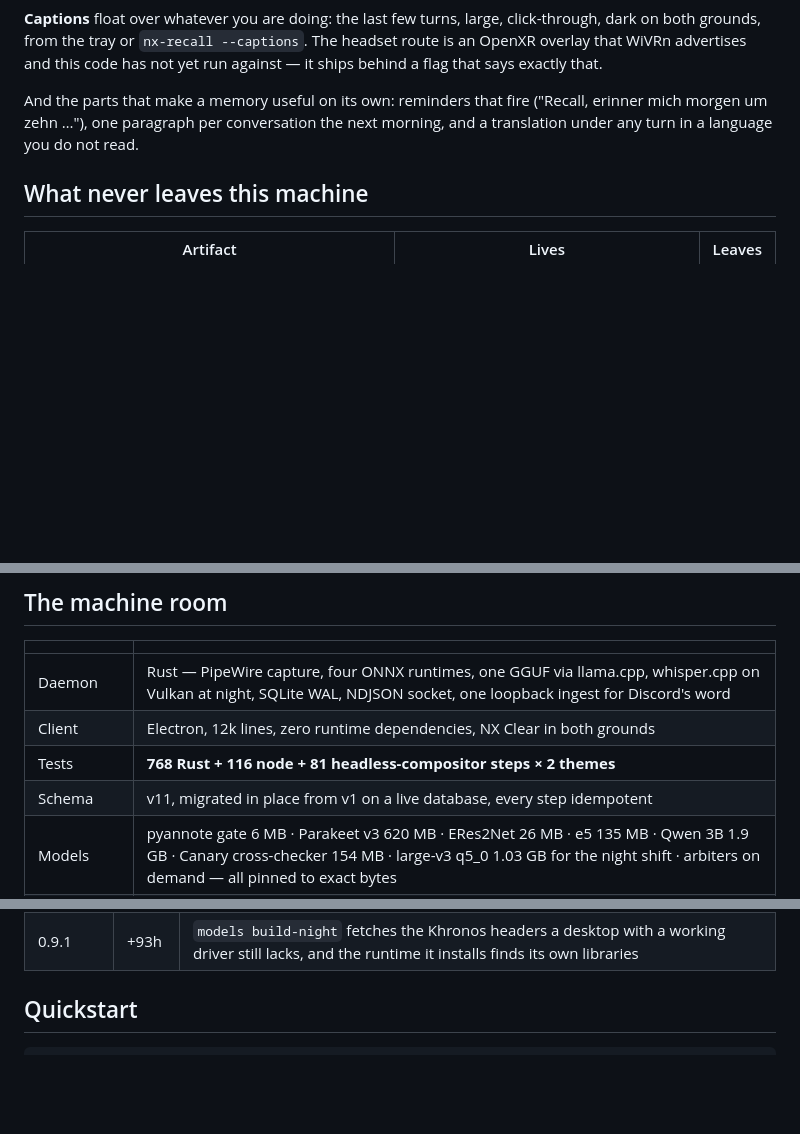
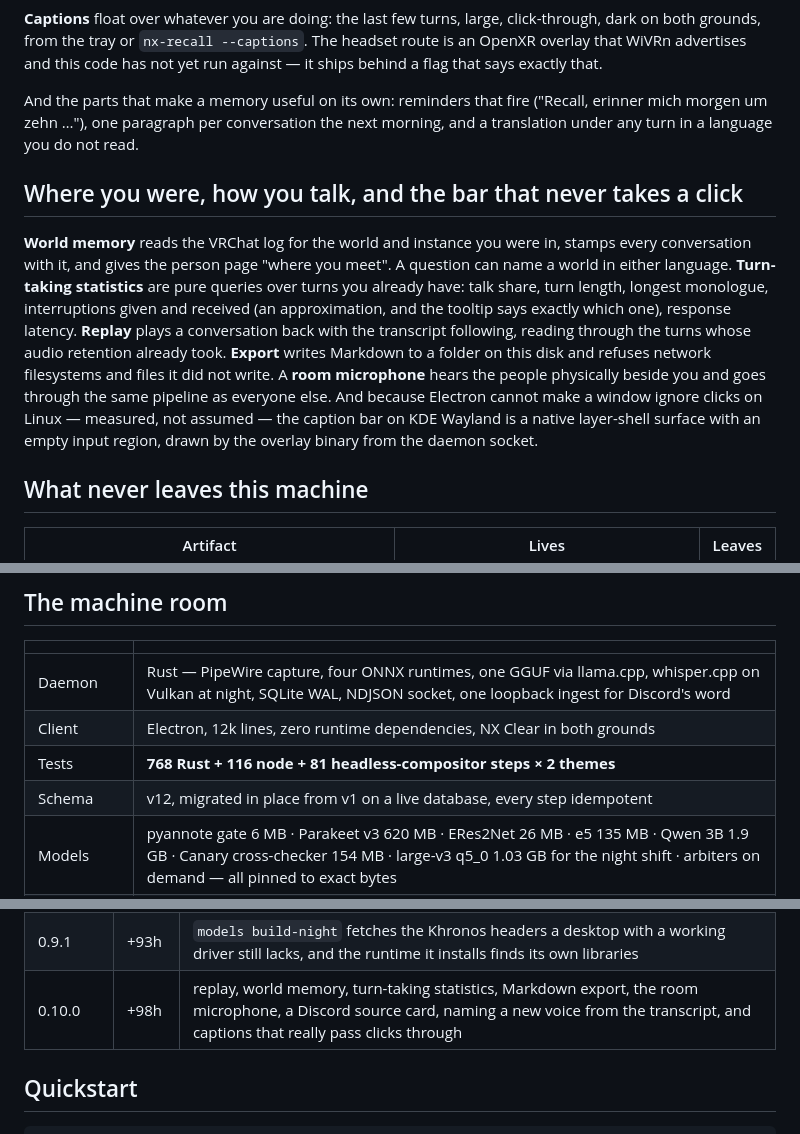
Before and after one commit to nerdrx/nx-recall, a Markdown page: README.md, 3 parts joined by grey strips. Drawn GitHub-style; blank space fills up the shorter version.

Commit message:
README: the 0.10.0 section and ship-log line
Co-Authored-By: Claude Fable 5.1 <noreply@anthropic.com>

```diff
--- a/README.md
+++ b/README.md
@@ -243,6 +243,23 @@ And the parts that make a memory useful on its own: reminders that fire
 ("Recall, erinner mich morgen um zehn …"), one paragraph per conversation the
 next morning, and a translation under any turn in a language you do not read.
 
+## Where you were, how you talk, and the bar that never takes a click
+
+**World memory** reads the VRChat log for the world and instance you were in,
+stamps every conversation with it, and gives the person page "where you
+meet". A question can name a world in either language. **Turn-taking
+statistics** are pure queries over turns you already have: talk share, turn
+length, longest monologue, interruptions given and received (an approximation,
+and the tooltip says exactly which one), response latency. **Replay** plays a
+conversation back with the transcript following, reading through the turns
+whose audio retention already took. **Export** writes Markdown to a folder on
+this disk and refuses network filesystems and files it did not write. A
+**room microphone** hears the people physically beside you and goes through
+the same pipeline as everyone else. And because Electron cannot make a window
+ignore clicks on Linux — measured, not assumed — the caption bar on KDE
+Wayland is a native layer-shell surface with an empty input region, drawn by
+the overlay binary from the daemon socket.
+
 ## What never leaves this machine
 
 | Artifact | Lives | Leaves |
@@ -268,7 +285,7 @@ or sharing surface at all** — not a missing feature, the
 | Daemon | Rust — PipeWire capture, four ONNX runtimes, one GGUF via llama.cpp, whisper.cpp on Vulkan at night, SQLite WAL, NDJSON socket, one loopback ingest for Discord's word |
 | Client | Electron, 12k lines, zero runtime dependencies, NX Clear in both grounds |
 | Tests | **768 Rust + 116 node + 81 headless-compositor steps × 2 themes** |
-| Schema | v11, migrated in place from v1 on a live database, every step idempotent |
+| Schema | v12, migrated in place from v1 on a live database, every step idempotent |
 | Models | pyannote gate 6 MB · Parakeet v3 620 MB · ERes2Net 26 MB · e5 135 MB · Qwen 3B 1.9 GB · Canary cross-checker 154 MB · large-v3 q5_0 1.03 GB for the night shift · arbiters on demand — all pinned to exact bytes |
 | Updates | the daemon watches its own binary, drains, restarts; the GUI offers one click; a dozen hands-free updates and counting |
 | Provenance | every derived row carries its model id, confidence, and how the label arrived: `match · mic · proximity · re-decode · context` |
@@ -303,6 +320,7 @@ Installed by its first user on day one; every finding became a release.
 | 0.8.2 | +84h | yesterday stops landing under now: a re-published archive row is history, not an arrival |
 | 0.9.0 | +92h | ground truth from Discord, the night shift on the GPU, captions, reminders, digests, translation; azimuth and the glossary re-read measured and parked; the quarterly model refresh says keep v3 |
 | 0.9.1 | +93h | `models build-night` fetches the Khronos headers a desktop with a working driver still lacks, and the runtime it installs finds its own libraries |
+| 0.10.0 | +98h | replay, world memory, turn-taking statistics, Markdown export, the room microphone, a Discord source card, naming a new voice from the transcript, and captions that really pass clicks through |
 
 ## Quickstart
 
```
